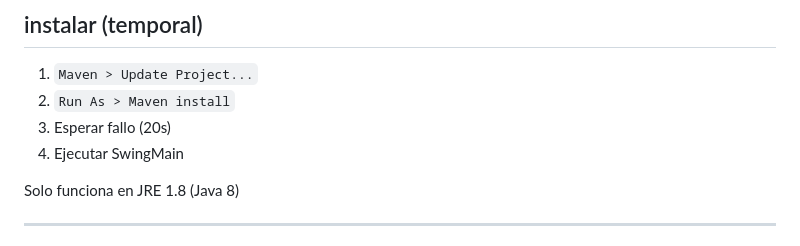
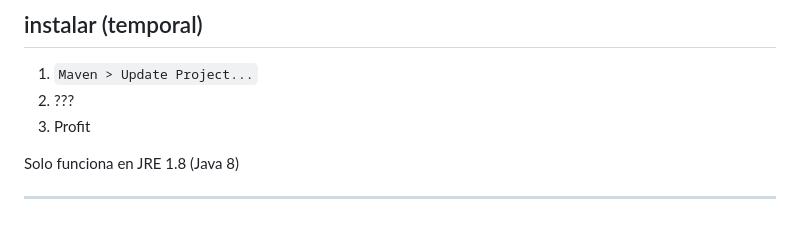
Before and after one commit to miermontoto/SI2022-PL41, a Markdown page: README.md, the part around the change. Drawn GitHub-style.

```diff
--- a/README.md
+++ b/README.md
@@ -2,9 +2,8 @@
 
 ## instalar (temporal)
 1. `Maven > Update Project...`
-2. `Run As > Maven install`
-3. Esperar fallo (20s)
-4. Ejecutar SwingMain
+2. ???
+3. Profit
 
 Solo funciona en JRE 1.8 (Java 8)
 
```
